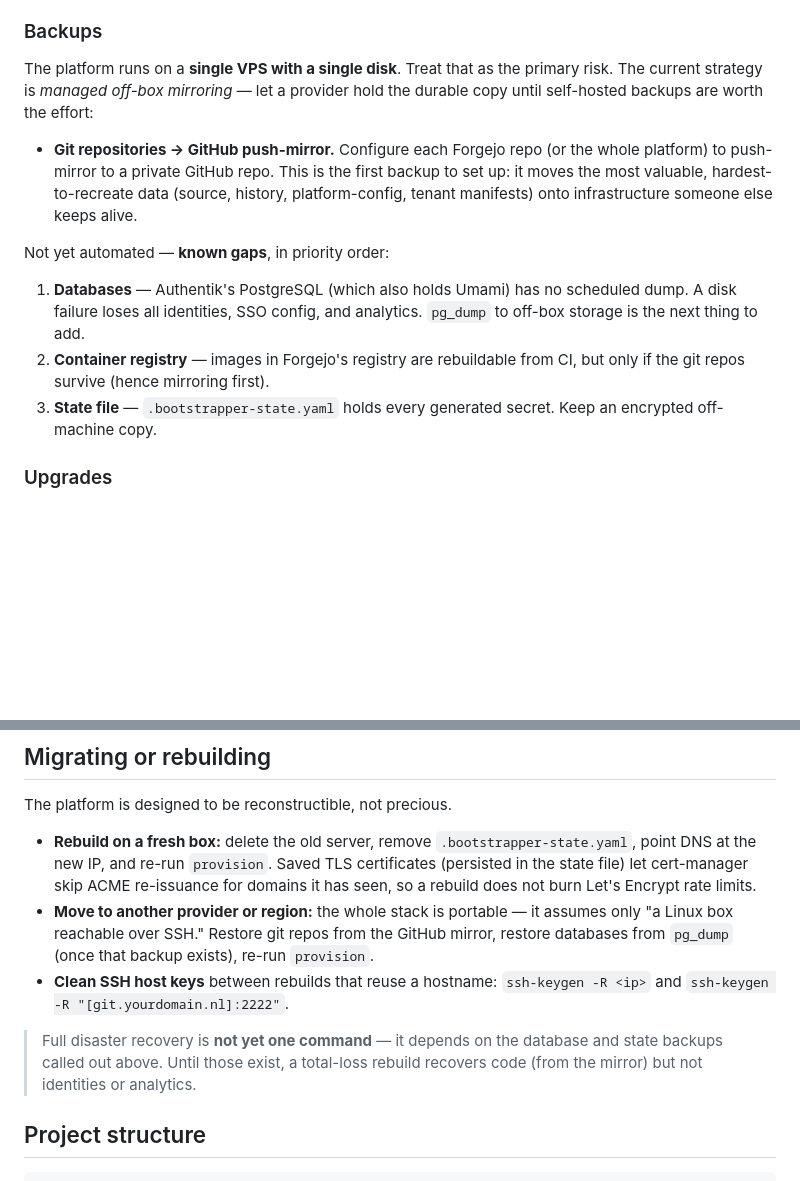
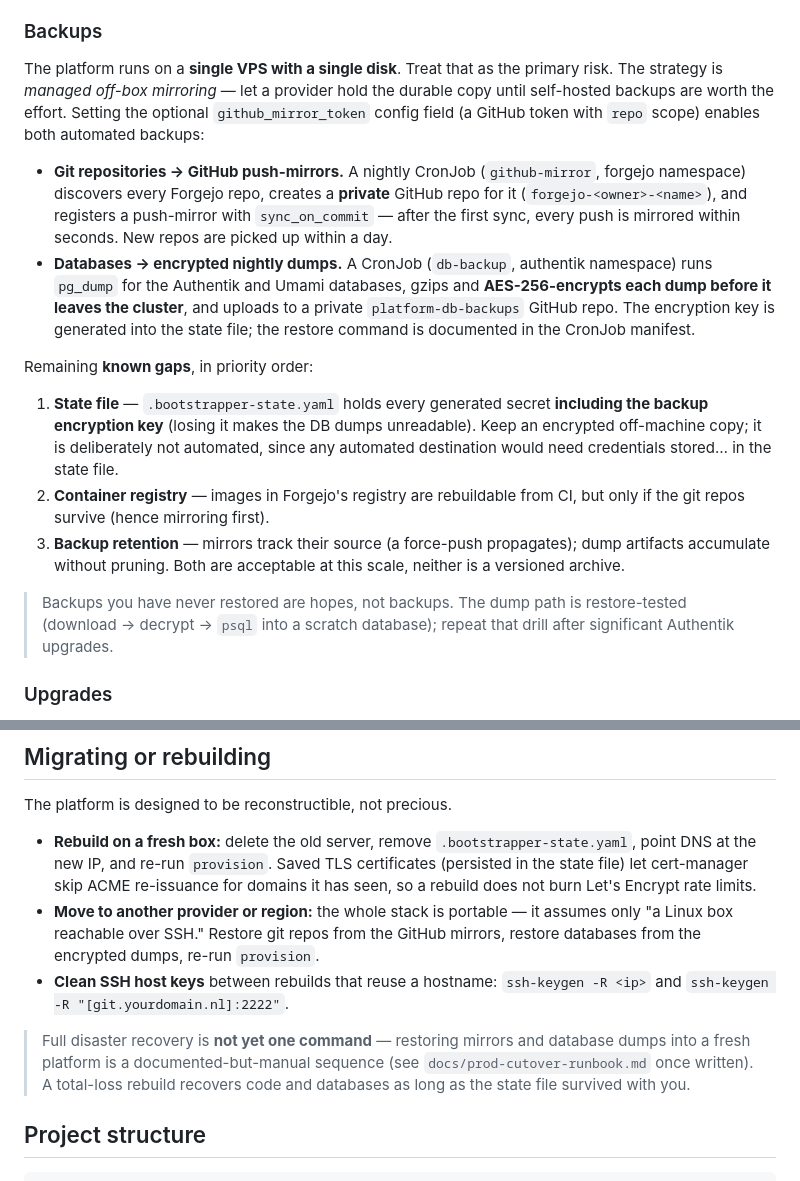
Before and after one commit to NSavenije/Bootstrapper, a Markdown page: README.md, 2 parts joined by grey strips. Drawn GitHub-style; blank space fills up the shorter version.

Commit message:
Record Phase 5 gate (backups live, restore-tested) in README and design doc
Co-Authored-By: Claude Fable 5 <noreply@anthropic.com>

```diff
--- a/README.md
+++ b/README.md
@@ -267,15 +267,18 @@ Bootstrapper is a **day-0** tool: it runs once and hands you a live platform. Ev
 
 ### Backups
 
-The platform runs on a **single VPS with a single disk**. Treat that as the primary risk. The current strategy is *managed off-box mirroring* — let a provider hold the durable copy until self-hosted backups are worth the effort:
+The platform runs on a **single VPS with a single disk**. Treat that as the primary risk. The strategy is *managed off-box mirroring* — let a provider hold the durable copy until self-hosted backups are worth the effort. Setting the optional `github_mirror_token` config field (a GitHub token with `repo` scope) enables both automated backups:
 
-- **Git repositories → GitHub push-mirror.** Configure each Forgejo repo (or the whole platform) to push-mirror to a private GitHub repo. This is the first backup to set up: it moves the most valuable, hardest-to-recreate data (source, history, platform-config, tenant manifests) onto infrastructure someone else keeps alive.
+- **Git repositories → GitHub push-mirrors.** A nightly CronJob (`github-mirror`, forgejo namespace) discovers every Forgejo repo, creates a **private** GitHub repo for it (`forgejo-<owner>-<name>`), and registers a push-mirror with `sync_on_commit` — after the first sync, every push is mirrored within seconds. New repos are picked up within a day.
+- **Databases → encrypted nightly dumps.** A CronJob (`db-backup`, authentik namespace) runs `pg_dump` for the Authentik and Umami databases, gzips and **AES-256-encrypts each dump before it leaves the cluster**, and uploads to a private `platform-db-backups` GitHub repo. The encryption key is generated into the state file; the restore command is documented in the CronJob manifest.
 
-Not yet automated — **known gaps**, in priority order:
+Remaining **known gaps**, in priority order:
 
-1. **Databases** — Authentik's PostgreSQL (which also holds Umami) has no scheduled dump. A disk failure loses all identities, SSO config, and analytics. `pg_dump` to off-box storage is the next thing to add.
+1. **State file** — `.bootstrapper-state.yaml` holds every generated secret **including the backup encryption key** (losing it makes the DB dumps unreadable). Keep an encrypted off-machine copy; it is deliberately not automated, since any automated destination would need credentials stored… in the state file.
 2. **Container registry** — images in Forgejo's registry are rebuildable from CI, but only if the git repos survive (hence mirroring first).
-3. **State file** — `.bootstrapper-state.yaml` holds every generated secret. Keep an encrypted off-machine copy.
+3. **Backup retention** — mirrors track their source (a force-push propagates); dump artifacts accumulate without pruning. Both are acceptable at this scale, neither is a versioned archive.
+
+> Backups you have never restored are hopes, not backups. The dump path is restore-tested (download → decrypt → `psql` into a scratch database); repeat that drill after significant Authentik upgrades.
 
 ### Upgrades
 
@@ -296,10 +299,10 @@ The day-2 story improves structurally when the platform's own desired state beco
 The platform is designed to be reconstructible, not precious.
 
 - **Rebuild on a fresh box:** delete the old server, remove `.bootstrapper-state.yaml`, point DNS at the new IP, and re-run `provision`. Saved TLS certificates (persisted in the state file) let cert-manager skip ACME re-issuance for domains it has seen, so a rebuild does not burn Let's Encrypt rate limits.
-- **Move to another provider or region:** the whole stack is portable — it assumes only "a Linux box reachable over SSH." Restore git repos from the GitHub mirror, restore databases from `pg_dump` (once that backup exists), re-run `provision`.
+- **Move to another provider or region:** the whole stack is portable — it assumes only "a Linux box reachable over SSH." Restore git repos from the GitHub mirrors, restore databases from the encrypted dumps, re-run `provision`.
 - **Clean SSH host keys** between rebuilds that reuse a hostname: `ssh-keygen -R <ip>` and `ssh-keygen -R "[git.yourdomain.nl]:2222"`.
 
-> Full disaster recovery is **not yet one command** — it depends on the database and state backups called out above. Until those exist, a total-loss rebuild recovers code (from the mirror) but not identities or analytics.
+> Full disaster recovery is **not yet one command** — restoring mirrors and database dumps into a fresh platform is a documented-but-manual sequence (see `docs/prod-cutover-runbook.md` once written). A total-loss rebuild recovers code and databases as long as the state file survived with you.
 
 ## Project structure
 
```
Also changed, not shown: docs/app-of-apps-design.md (+7 -0 lines).
